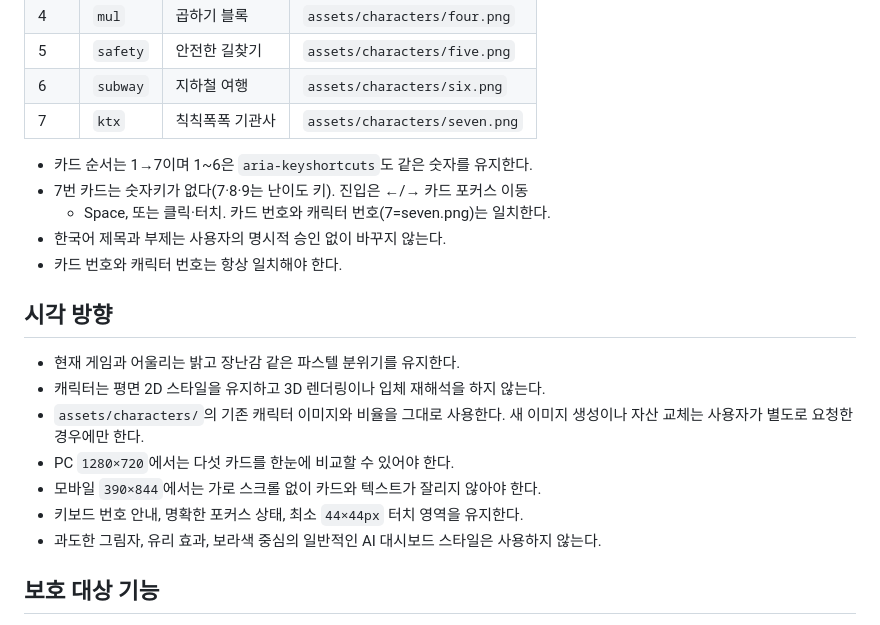
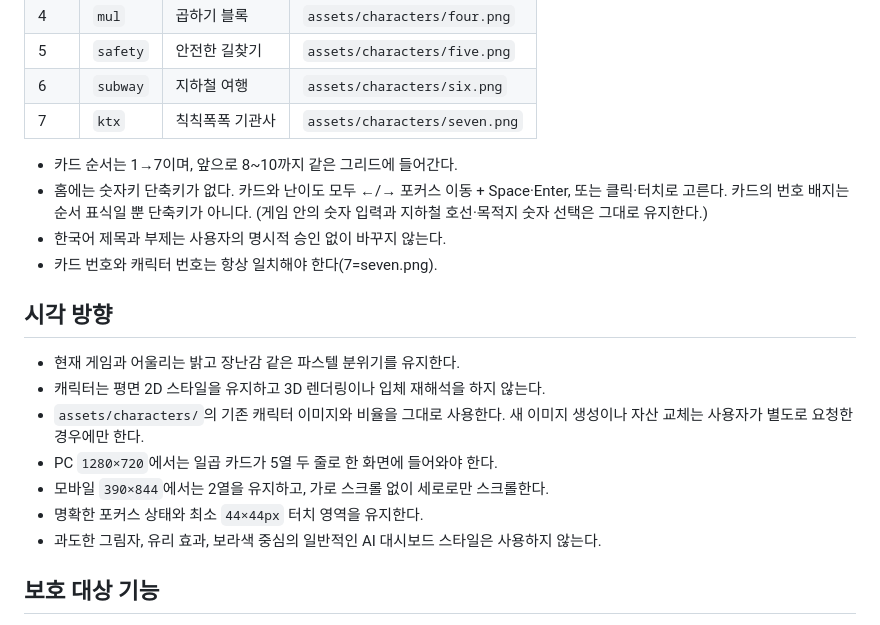
Before and after one commit to bliss-forge/numberblocks-grandprix-preview, a Markdown page: CLAUDE.md, the part around the change. Rendered like a GitHub page.

Commit message:
docs: 홈 진입은 방향키+스페이스, 환승 발빠짐 놀이 반영
Co-Authored-By: Claude Fable 5 <noreply@anthropic.com>

```diff
--- a/CLAUDE.md
+++ b/CLAUDE.md
@@ -20,20 +20,21 @@
 | 6 | `subway` | 지하철 여행 | `assets/characters/six.png` |
 | 7 | `ktx` | 칙칙폭폭 기관사 | `assets/characters/seven.png` |
 
-- 카드 순서는 1→7이며 1~6은 `aria-keyshortcuts`도 같은 숫자를 유지한다.
-- 7번 카드는 숫자키가 없다(7·8·9는 난이도 키). 진입은 ←/→ 카드 포커스 이동
-  + Space, 또는 클릭·터치. 카드 번호와 캐릭터 번호(7=seven.png)는 일치한다.
+- 카드 순서는 1→7이며, 앞으로 8~10까지 같은 그리드에 들어간다.
+- 홈에는 숫자키 단축키가 없다. 카드와 난이도 모두 ←/→ 포커스 이동 + Space·Enter,
+  또는 클릭·터치로 고른다. 카드의 번호 배지는 순서 표식일 뿐 단축키가 아니다.
+  (게임 안의 숫자 입력과 지하철 호선·목적지 숫자 선택은 그대로 유지한다.)
 - 한국어 제목과 부제는 사용자의 명시적 승인 없이 바꾸지 않는다.
-- 카드 번호와 캐릭터 번호는 항상 일치해야 한다.
+- 카드 번호와 캐릭터 번호는 항상 일치해야 한다(7=seven.png).
 
 ## 시각 방향
 
 - 현재 게임과 어울리는 밝고 장난감 같은 파스텔 분위기를 유지한다.
 - 캐릭터는 평면 2D 스타일을 유지하고 3D 렌더링이나 입체 재해석을 하지 않는다.
 - `assets/characters/`의 기존 캐릭터 이미지와 비율을 그대로 사용한다. 새 이미지 생성이나 자산 교체는 사용자가 별도로 요청한 경우에만 한다.
-- PC `1280×720`에서는 다섯 카드를 한눈에 비교할 수 있어야 한다.
-- 모바일 `390×844`에서는 가로 스크롤 없이 카드와 텍스트가 잘리지 않아야 한다.
-- 키보드 번호 안내, 명확한 포커스 상태, 최소 `44×44px` 터치 영역을 유지한다.
+- PC `1280×720`에서는 일곱 카드가 5열 두 줄로 한 화면에 들어와야 한다.
+- 모바일 `390×844`에서는 2열을 유지하고, 가로 스크롤 없이 세로로만 스크롤한다.
+- 명확한 포커스 상태와 최소 `44×44px` 터치 영역을 유지한다.
 - 과도한 그림자, 유리 효과, 보라색 중심의 일반적인 AI 대시보드 스타일은 사용하지 않는다.
 
 ## 보호 대상 기능
```
Also changed, not shown: README.md (+20 -18 lines).
